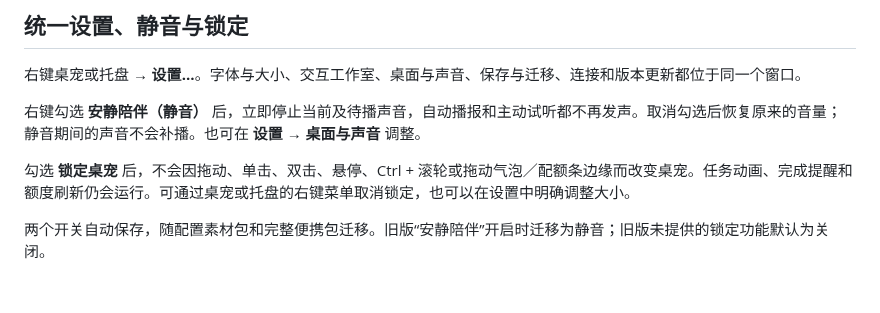
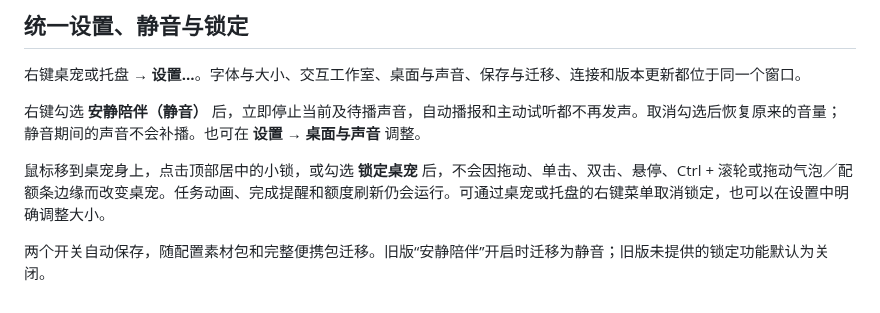
Before and after one commit to Doya16/shorekeeper-codex-pet, a Markdown page: docs/USAGE.md, the part around the change. Drawn GitHub-style.

```diff
--- a/docs/USAGE.md
+++ b/docs/USAGE.md
@@ -192,6 +192,6 @@ python -m venv .venv
 
 右键勾选 **安静陪伴（静音）** 后，立即停止当前及待播声音，自动播报和主动试听都不再发声。取消勾选后恢复原来的音量；静音期间的声音不会补播。也可在 **设置 → 桌面与声音** 调整。
 
-勾选 **锁定桌宠** 后，不会因拖动、单击、双击、悬停、Ctrl + 滚轮或拖动气泡／配额条边缘而改变桌宠。任务动画、完成提醒和额度刷新仍会运行。可通过桌宠或托盘的右键菜单取消锁定，也可以在设置中明确调整大小。
+鼠标移到桌宠身上，点击顶部居中的小锁，或勾选 **锁定桌宠** 后，不会因拖动、单击、双击、悬停、Ctrl + 滚轮或拖动气泡／配额条边缘而改变桌宠。任务动画、完成提醒和额度刷新仍会运行。可通过桌宠或托盘的右键菜单取消锁定，也可以在设置中明确调整大小。
 
 两个开关自动保存，随配置素材包和完整便携包迁移。旧版“安静陪伴”开启时迁移为静音；旧版未提供的锁定功能默认为关闭。
```
Also changed, not shown: README.en.md (+7 -5 lines), README.md (+9 -5 lines), docs/demo/pet-lock.png (added), docs/demo/unified-settings.png, docs/demo/update-settings.png, 10 other files.
